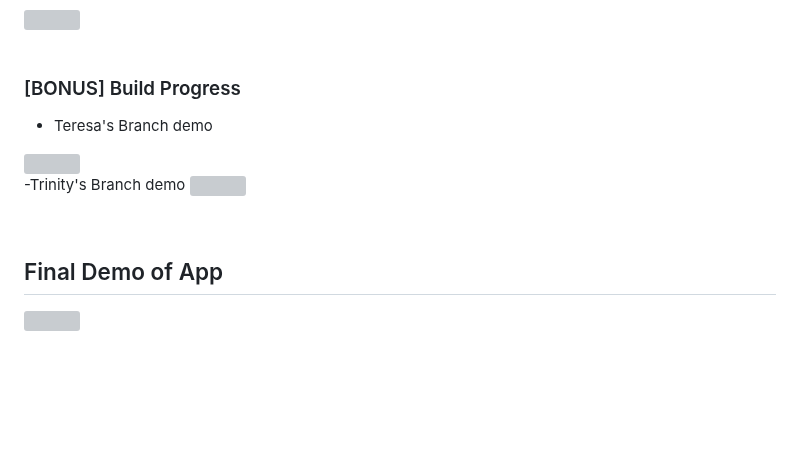
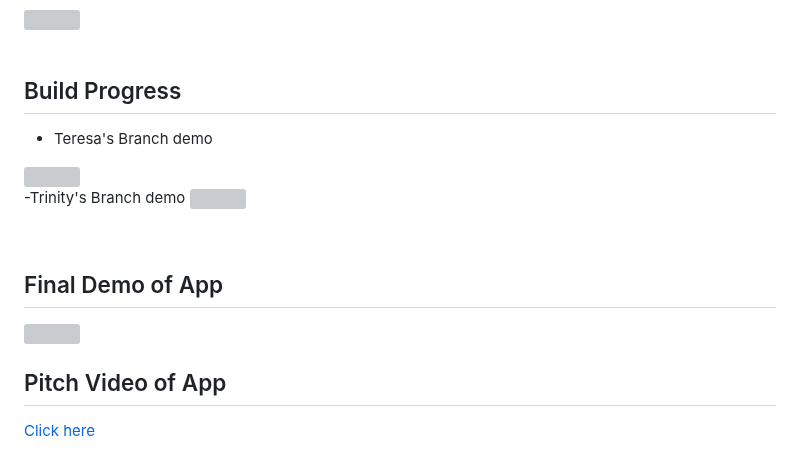
Before and after one commit to InnerOasis/InnerOasis, a Markdown page: README.md, the part around the change. Rendered like a GitHub page; blank space fills up the shorter version; grey boxes are pictures that could not be loaded.

```diff
--- a/README.md
+++ b/README.md
@@ -97,7 +97,7 @@ The De-Stresser App is a mobile application that transforms ones phone into a cu
 
 <br>
 
-### [BONUS] Build Progress
+## Build Progress
 - Teresa's Branch demo
 <img src='/Demo.gif'>
 
@@ -111,3 +111,6 @@ The De-Stresser App is a mobile application that transforms ones phone into a cu
 <img src='/InnerOasisDemo.gif' width="300" length="700">
 
 <br>
+
+## Pitch Video of App
+[Click here](/huge.mov)
```
